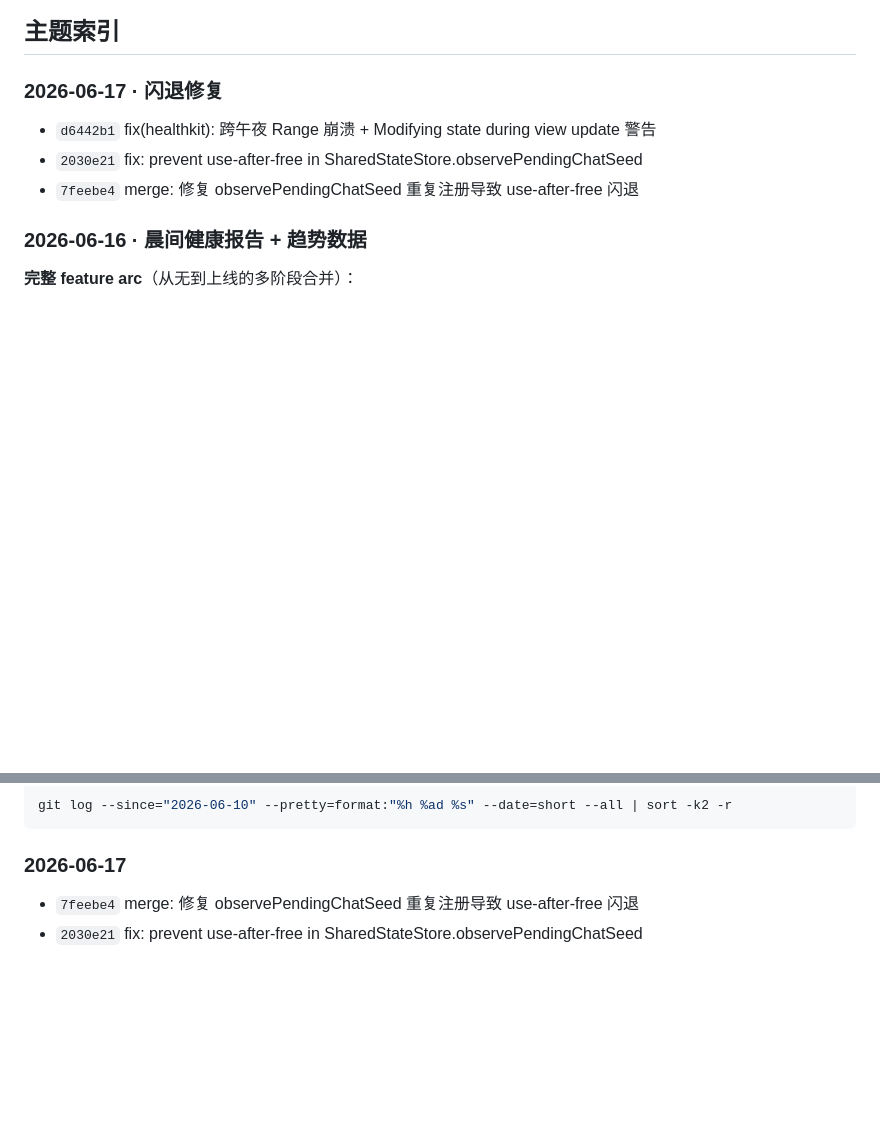
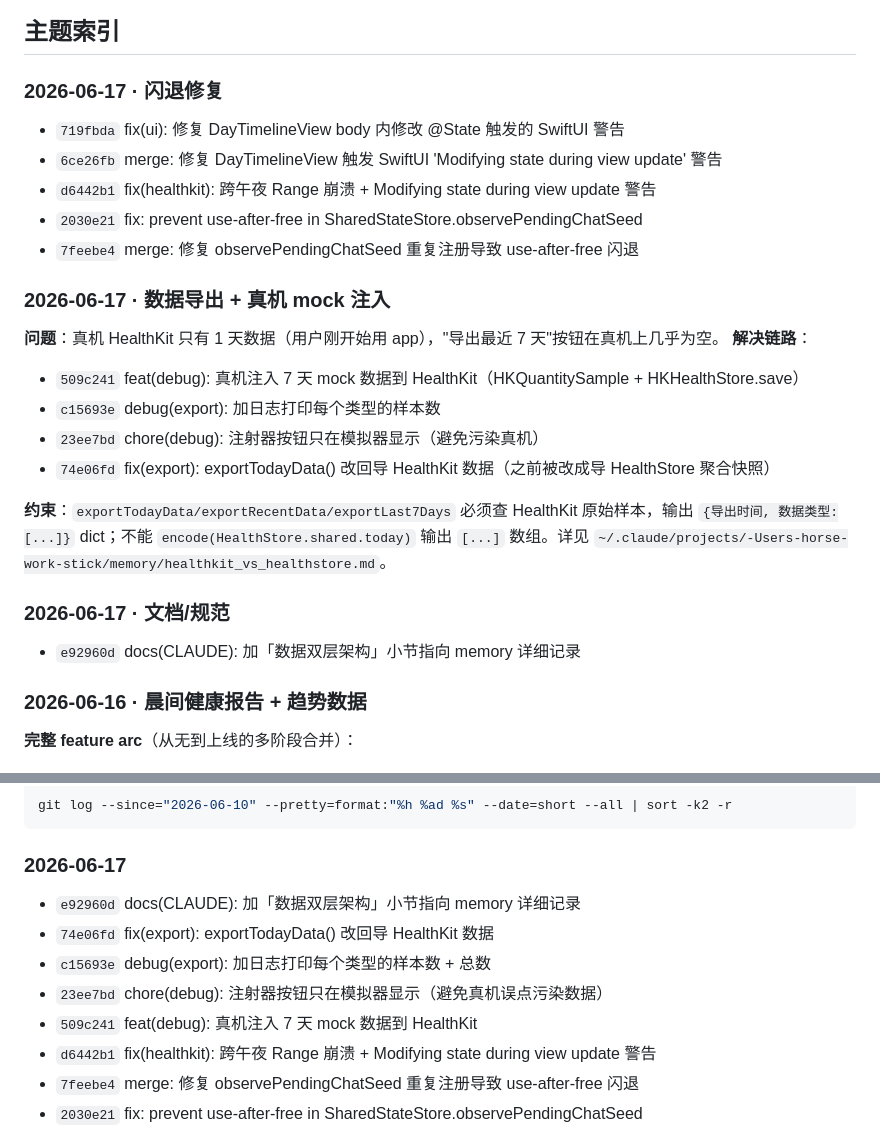
Before and after one commit to mkz0930/stick, a Markdown page: git.md, 2 parts joined by grey strips. Rendered like a GitHub page; blank space fills up the shorter version.

````diff
--- a/git.md
+++ b/git.md
@@ -7,9 +7,24 @@
 ## 主题索引
 
 ### 2026-06-17 · 闪退修复
+- `719fbda` fix(ui): 修复 DayTimelineView body 内修改 @State 触发的 SwiftUI 警告
+- `6ce26fb` merge: 修复 DayTimelineView 触发 SwiftUI 'Modifying state during view update' 警告
 - `d6442b1` fix(healthkit): 跨午夜 Range 崩溃 + Modifying state during view update 警告
 - `2030e21` fix: prevent use-after-free in SharedStateStore.observePendingChatSeed
 - `7feebe4` merge: 修复 observePendingChatSeed 重复注册导致 use-after-free 闪退
+
+### 2026-06-17 · 数据导出 + 真机 mock 注入
+**问题**：真机 HealthKit 只有 1 天数据（用户刚开始用 app），"导出最近 7 天"按钮在真机上几乎为空。
+**解决链路**：
+- `509c241` feat(debug): 真机注入 7 天 mock 数据到 HealthKit（HKQuantitySample + HKHealthStore.save）
+- `c15693e` debug(export): 加日志打印每个类型的样本数
+- `23ee7bd` chore(debug): 注射器按钮只在模拟器显示（避免污染真机）
+- `74e06fd` fix(export): exportTodayData() 改回导 HealthKit 数据（之前被改成导 HealthStore 聚合快照）
+
+**约束**：`exportTodayData/exportRecentData/exportLast7Days` 必须查 HealthKit 原始样本，输出 `{导出时间, 数据类型:[...]}` dict；不能 `encode(HealthStore.shared.today)` 输出 `[...]` 数组。详见 `~/.claude/projects/-Users-horse-work-stick/memory/healthkit_vs_healthstore.md`。
+
+### 2026-06-17 · 文档/规范
+- `e92960d` docs(CLAUDE): 加「数据双层架构」小节指向 memory 详细记录
 
 ### 2026-06-16 · 晨间健康报告 + 趋势数据
 **完整 feature arc**（从无到上线的多阶段合并）：
@@ -108,6 +123,12 @@ git log --since="2026-06-10" --pretty=format:"%h %ad %s" --date=short --all | so
 ```
 
 ### 2026-06-17
+- `e92960d` docs(CLAUDE): 加「数据双层架构」小节指向 memory 详细记录
+- `74e06fd` fix(export): exportTodayData() 改回导 HealthKit 数据
+- `c15693e` debug(export): 加日志打印每个类型的样本数 + 总数
+- `23ee7bd` chore(debug): 注射器按钮只在模拟器显示（避免真机误点污染数据）
+- `509c241` feat(debug): 真机注入 7 天 mock 数据到 HealthKit
+- `d6442b1` fix(healthkit): 跨午夜 Range 崩溃 + Modifying state during view update 警告
 - `7feebe4` merge: 修复 observePendingChatSeed 重复注册导致 use-after-free 闪退
 - `2030e21` fix: prevent use-after-free in SharedStateStore.observePendingChatSeed
 
````
Also changed, not shown: bug.md (+63 -0 lines).
